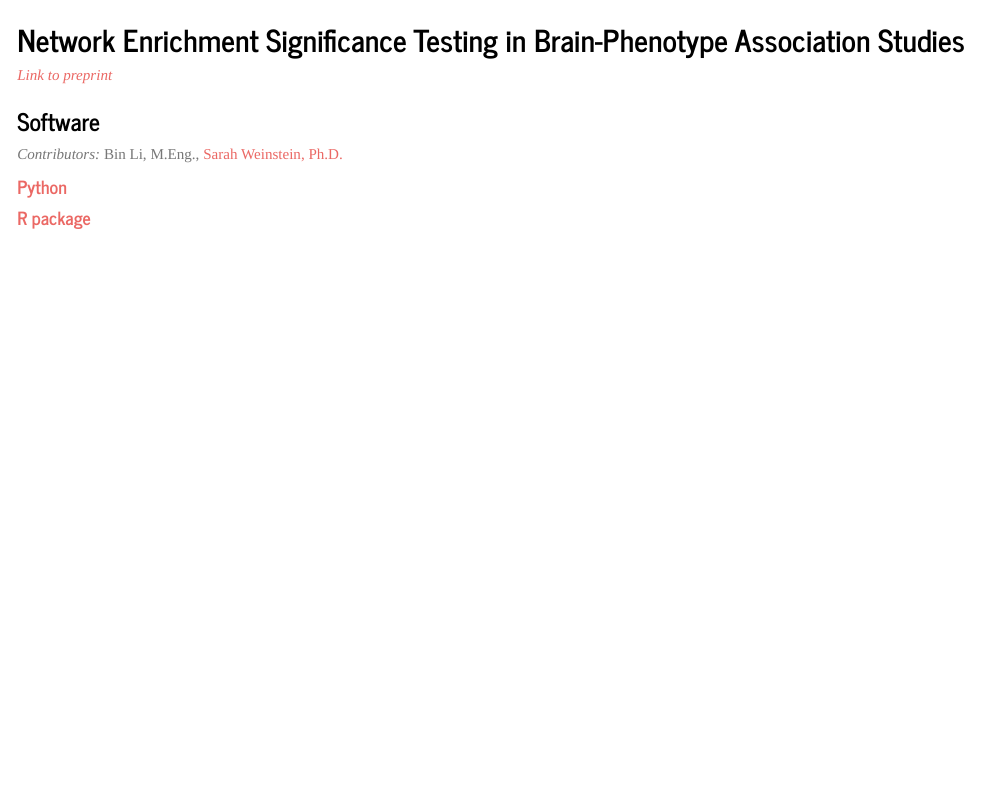
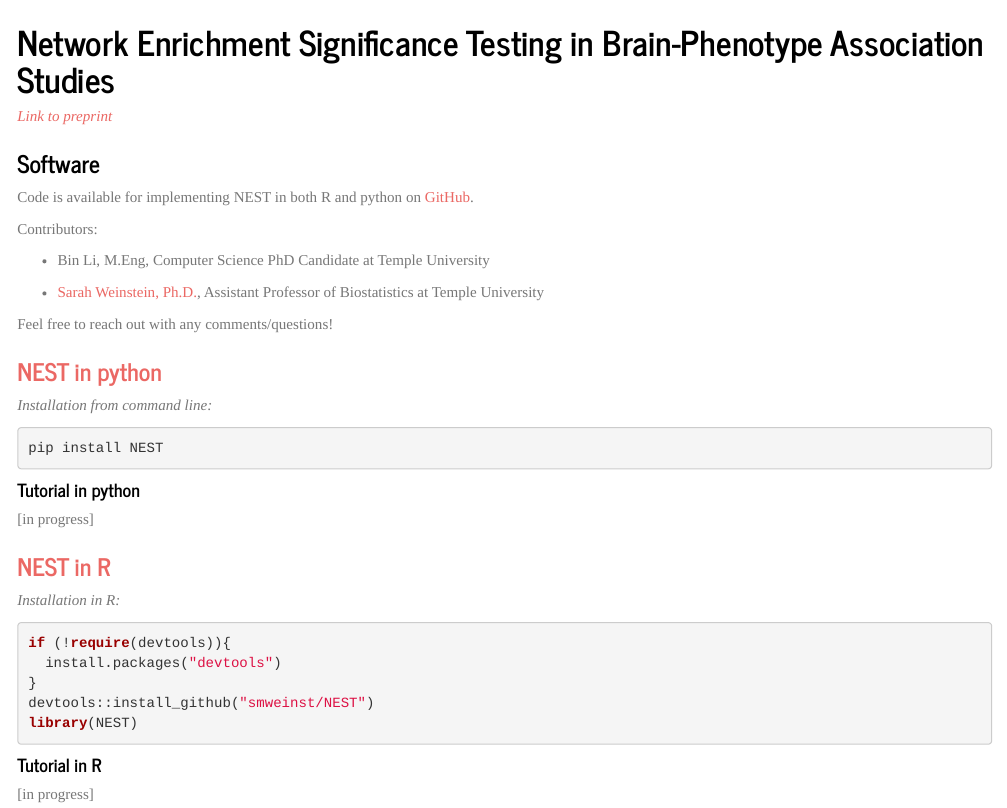
Before and after one commit to smweinst/nest-method, an R Markdown document (index.Rmd): the page in a window 1100 px wide, from its top. The pictures show the output file index.html that the author committed with the source, opened offline; library style sheets and scripts come from the installed R packages.

Commit message:
minor updates

````diff
--- a/index.Rmd
+++ b/index.Rmd
@@ -11,17 +11,42 @@ output: html_document
 }
 </style>
 
-## Network Enrichment Significance Testing in Brain-Phenotype Association Studies
+# Network Enrichment Significance Testing in Brain-Phenotype Association Studies
 <!-- to do: list co-authors -->
 
 [*Link to preprint*](https://www.biorxiv.org/content/10.1101/2023.11.10.566593v1)
 
 ### Software
-*Contributors:*  Bin Li, M.Eng., [Sarah Weinstein, Ph.D.](https://smweinst.github.io)
-<!-- Bin--feel free to add a website link/any other info! -->
 
-#### [Python](https://github.com/Bin-8258/NEST)
-<!-- [to do: add example implementation in python] -->
+Code is available for implementing NEST in both R and python on [GitHub](https://github.com/smweinst/NEST).
 
-#### [R package](https://github.com/smweinst/NEST)
-<!-- [to do: add example implementation in R] -->
+Contributors:
+
+- Bin Li, M.Eng, Computer Science PhD Candidate at Temple University
+
+- [Sarah Weinstein, Ph.D.](https://smweinst.github.io), Assistant Professor of Biostatistics at Temple University
+
+Feel free to reach out with any comments/questions!
+
+### [NEST in python](https://github.com/smweinst/NEST/tree/main/Python)
+*Installation from command line:*
+<!-- Bin to update as needed -->
+```{python, include = T, eval = F, python.reticulate = F}
+pip install NEST
+```
+
+#### Tutorial in python
+[in progress]
+
+### [NEST in R](https://github.com/smweinst/NEST/tree/main/R)
+*Installation in R:*
+```{r, include = T, eval = F}
+if (!require(devtools)){
+  install.packages("devtools")
+}
+devtools::install_github("smweinst/NEST")
+library(NEST)
+```
+
+#### Tutorial in R
+[in progress]
````
Also changed, not shown: index.html, 2 other files.
